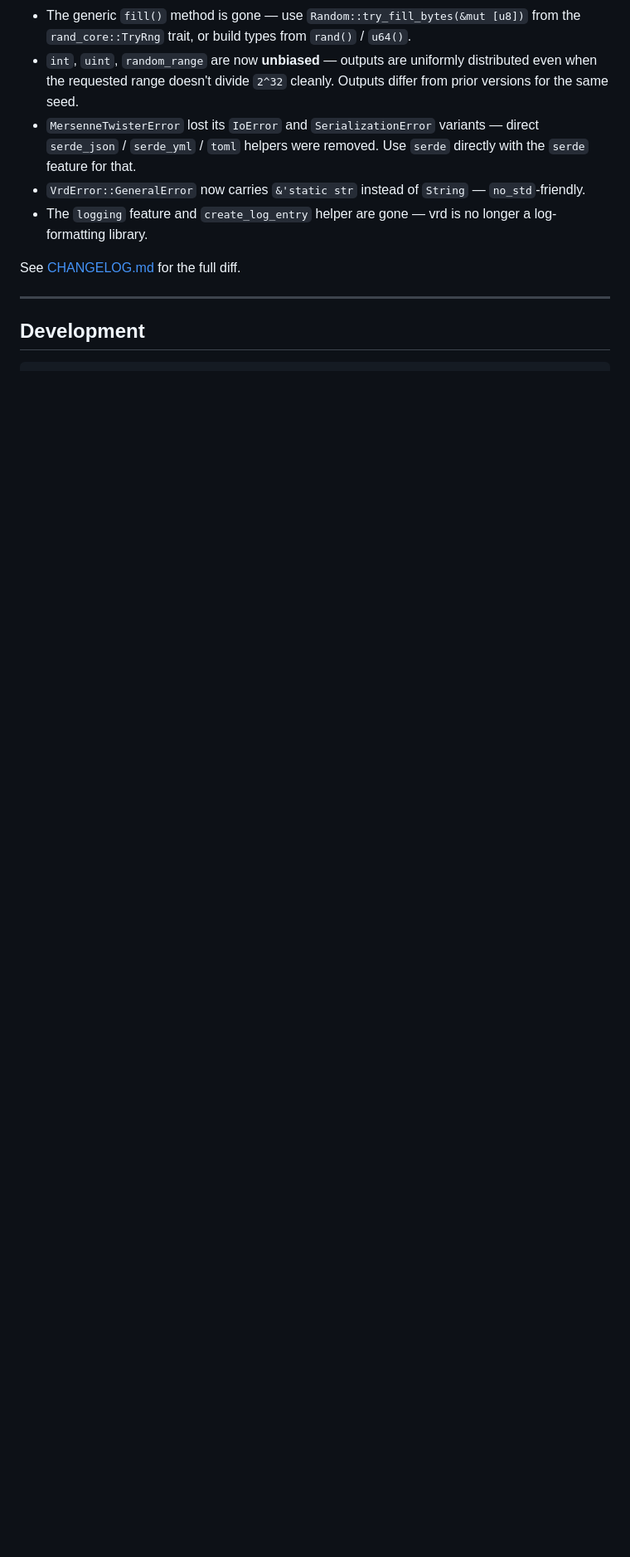
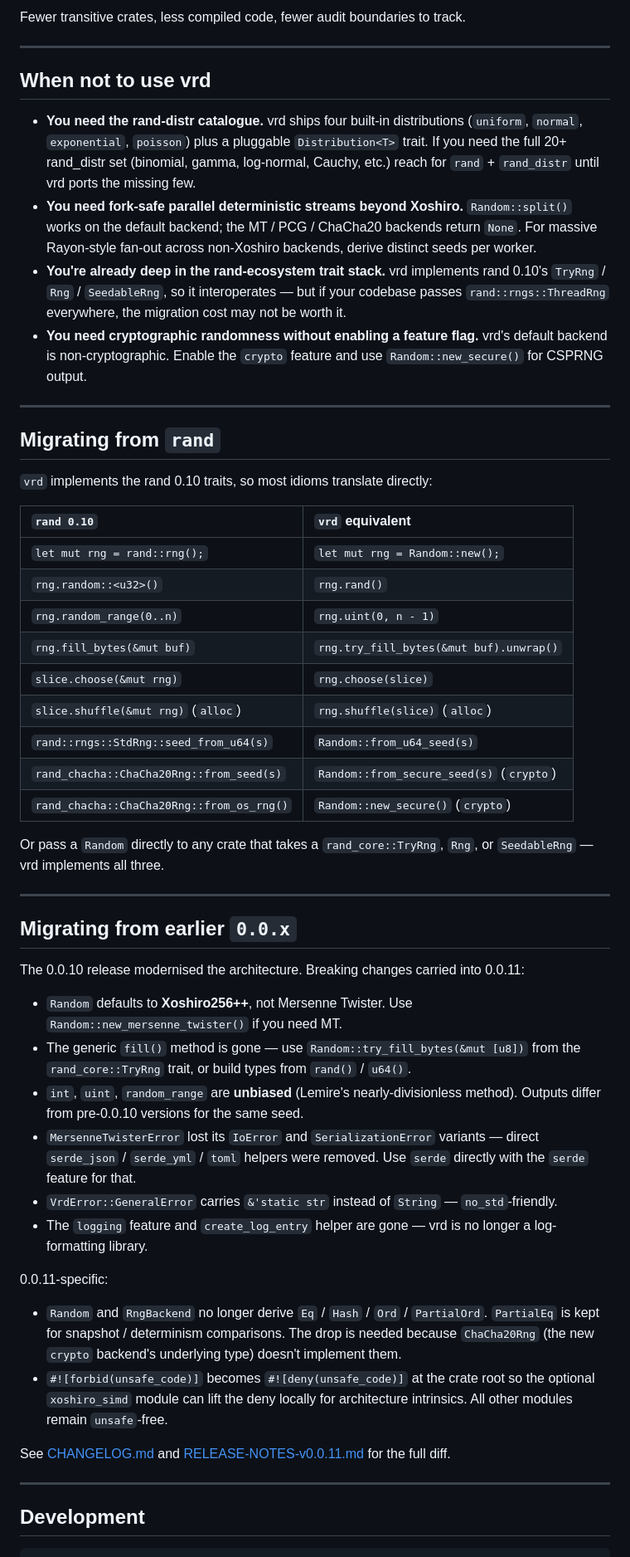
Before and after one commit to sebastienrousseau/vrd, a Markdown page: README.md, the part around one of its changes. Shown at 83% size. GitHub-like rendering; blank space fills up the shorter version.

```diff
--- a/README.md
+++ b/README.md
@@ -122,10 +340,53 @@ The 0.0.10 release modernizes the architecture. Breaking changes:
+Fewer transitive crates, less compiled code, fewer audit boundaries to track.
+
+---
+
+## When not to use vrd
+
+- **You need the rand-distr catalogue.** vrd ships four built-in distributions (`uniform`, `normal`, `exponential`, `poisson`) plus a pluggable `Distribution<T>` trait. If you need the full 20+ rand_distr set (binomial, gamma, log-normal, Cauchy, etc.) reach for `rand` + `rand_distr` until vrd ports the missing few.
+- **You need fork-safe parallel deterministic streams beyond Xoshiro.** `Random::split()` works on the default backend; the MT / PCG / ChaCha20 backends return `None`. For massive Rayon-style fan-out across non-Xoshiro backends, derive distinct seeds per worker.
+- **You're already deep in the rand-ecosystem trait stack.** vrd implements rand 0.10's `TryRng` / `Rng` / `SeedableRng`, so it interoperates — but if your codebase passes `rand::rngs::ThreadRng` everywhere, the migration cost may not be worth it.
+- **You need cryptographic randomness without enabling a feature flag.** vrd's default backend is non-cryptographic. Enable the `crypto` feature and use `Random::new_secure()` for CSPRNG output.
+
+---
+
+## Migrating from `rand`
+
+`vrd` implements the rand 0.10 traits, so most idioms translate directly:
+
+| `rand 0.10` | `vrd` equivalent |
+| :-- | :-- |
+| `let mut rng = rand::rng();` | `let mut rng = Random::new();` |
+| `rng.random::<u32>()` | `rng.rand()` |
+| `rng.random_range(0..n)` | `rng.uint(0, n - 1)` |
+| `rng.fill_bytes(&mut buf)` | `rng.try_fill_bytes(&mut buf).unwrap()` |
+| `slice.choose(&mut rng)` | `rng.choose(slice)` |
+| `slice.shuffle(&mut rng)` (`alloc`) | `rng.shuffle(slice)` (`alloc`) |
+| `rand::rngs::StdRng::seed_from_u64(s)` | `Random::from_u64_seed(s)` |
+| `rand_chacha::ChaCha20Rng::from_seed(s)` | `Random::from_secure_seed(s)` (`crypto`) |
+| `rand_chacha::ChaCha20Rng::from_os_rng()` | `Random::new_secure()` (`crypto`) |
+
+Or pass a `Random` directly to any crate that takes a `rand_core::TryRng`, `Rng`, or `SeedableRng` — vrd implements all three.
+
+---
+
+## Migrating from earlier `0.0.x`
+
+The 0.0.10 release modernised the architecture. Breaking changes carried into 0.0.11:
+
+- `Random` defaults to **Xoshiro256++**, not Mersenne Twister. Use `Random::new_mersenne_twister()` if you need MT.
 - The generic `fill()` method is gone — use `Random::try_fill_bytes(&mut [u8])` from the `rand_core::TryRng` trait, or build types from `rand()` / `u64()`.
-- `int`, `uint`, `random_range` are now **unbiased** — outputs are uniformly distributed even when the requested range doesn't divide `2^32` cleanly. Outputs differ from prior versions for the same seed.
+- `int`, `uint`, `random_range` are **unbiased** (Lemire's nearly-divisionless method). Outputs differ from pre-0.0.10 versions for the same seed.
 - `MersenneTwisterError` lost its `IoError` and `SerializationError` variants — direct `serde_json` / `serde_yml` / `toml` helpers were removed. Use `serde` directly with the `serde` feature for that.
-- `VrdError::GeneralError` now carries `&'static str` instead of `String` — `no_std`-friendly.
+- `VrdError::GeneralError` carries `&'static str` instead of `String` — `no_std`-friendly.
 - The `logging` feature and `create_log_entry` helper are gone — vrd is no longer a log-formatting library.
 
-See [CHANGELOG.md](CHANGELOG.md) for the full diff.
+0.0.11-specific:
+
+- `Random` and `RngBackend` no longer derive `Eq` / `Hash` / `Ord` / `PartialOrd`. `PartialEq` is kept for snapshot / determinism comparisons. The drop is needed because `ChaCha20Rng` (the new `crypto` backend's underlying type) doesn't implement them.
+- `#![forbid(unsafe_code)]` becomes `#![deny(unsafe_code)]` at the crate root so the optional `xoshiro_simd` module can lift the deny locally for architecture intrinsics. All other modules remain `unsafe`-free.
+
+See [CHANGELOG.md](CHANGELOG.md) and [RELEASE-NOTES-v0.0.11.md](RELEASE-NOTES-v0.0.11.md) for the full diff.
 
 ---
 
```
Also changed, not shown: other parts of README.md (+293 -205 lines).
